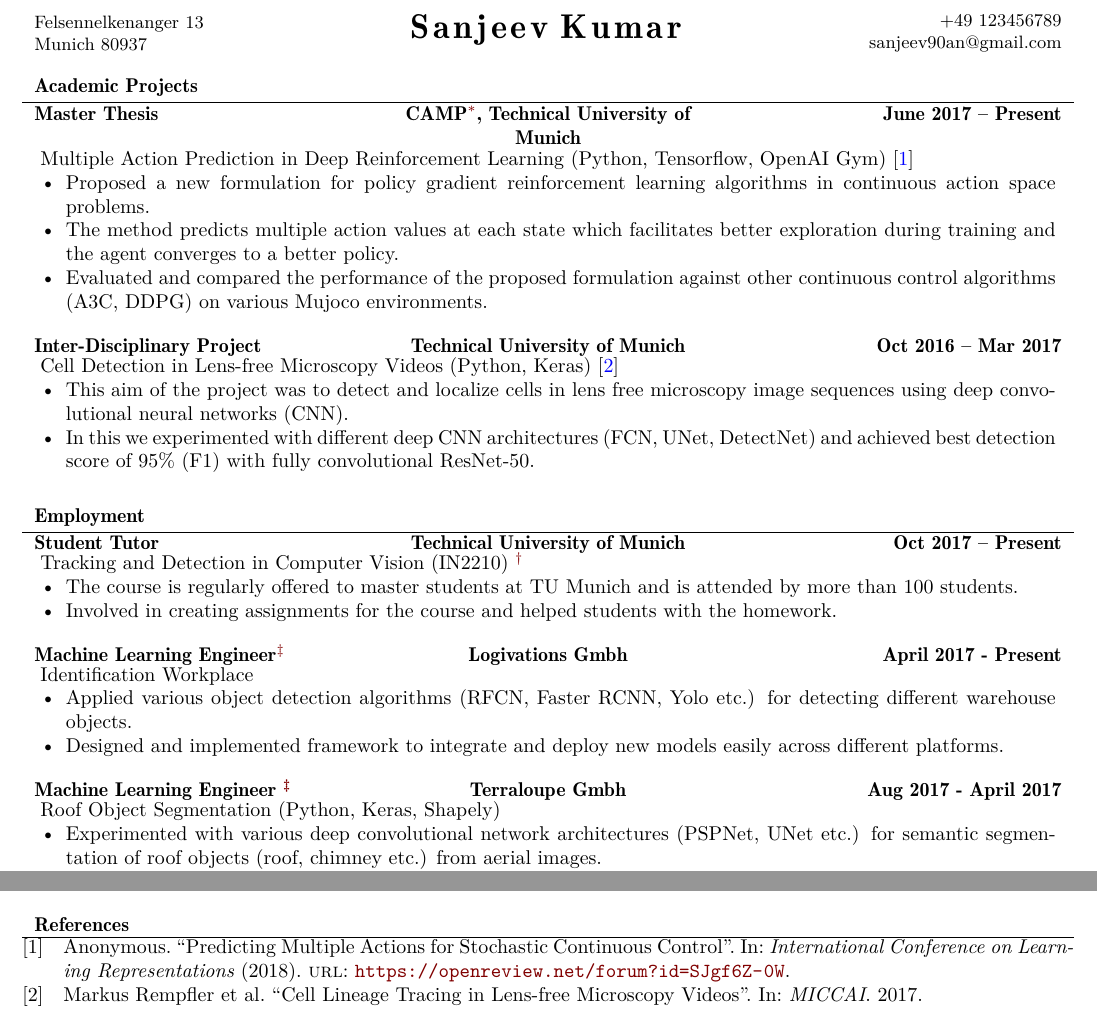
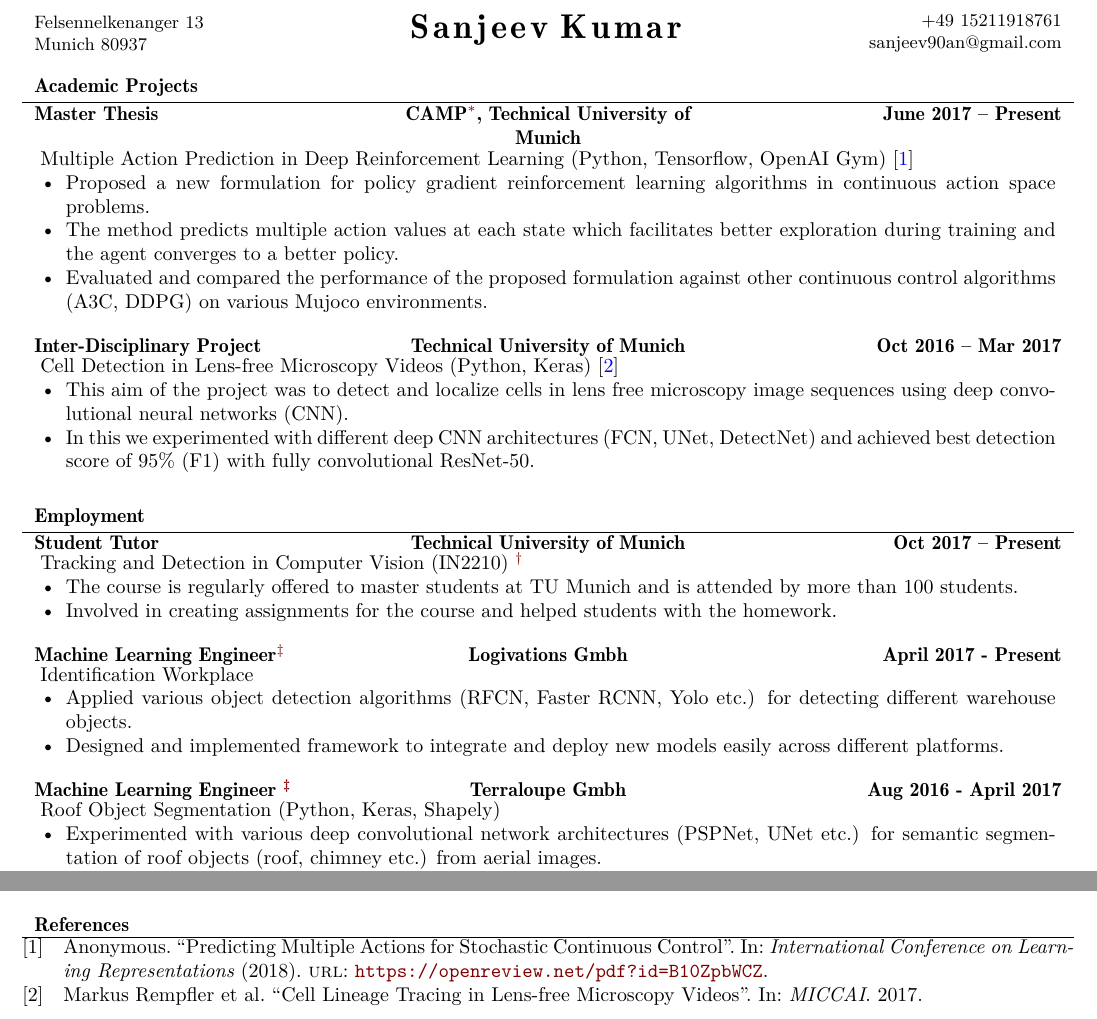
Before and after one commit to sanjeevk42/cv, a LaTeX document (main.tex, which reads ref.bib): two parts of pages 1 and 2 of 2, joined at a grey line, cut so that both start at the same text. Compiled offline with XeLaTeX; a missing font is replaced by an installed copy or a similar font.

Commit message:
Minor correction

```diff
--- a/main.tex
+++ b/main.tex
@@ -41,7 +41,7 @@
 % Set applicant's personal data for header
 \name{Sanjeev Kumar}
 \address{Felsennelkenanger 13 \linebreak Munich 80937}
-\contacts{+49 123456789 \linebreak sanjeev90an@gmail.com}
+\contacts{+49 15211918761 \linebreak sanjeev90an@gmail.com}
 
 \begin{document}
 
@@ -88,7 +88,7 @@
 			\end{itemize}
 		\end{cvsubsection}
 
-		\begin{cvsubsection}{Machine Learning Engineer \textsuperscript{\ref{ws}}}{Terraloupe Gmbh}{Aug 2017 - April 2017}
+		\begin{cvsubsection}{Machine Learning Engineer \textsuperscript{\ref{ws}}}{Terraloupe Gmbh}{Aug 2016 - April 2017}
 			Roof Object Segmentation (Python, Keras, Shapely)
 			\begin{itemize}
 				\item Experimented with various deep convolutional network architectures (PSPNet, UNet etc.) for semantic segmentation of roof objects (roof, chimney etc.) from aerial images.
--- a/ref.bib
+++ b/ref.bib
@@ -16,5 +16,5 @@
           author={Anonymous},
           journal={International Conference on Learning Representations},
           year={2018},
-          url={https://openreview.net/forum?id=SJgf6Z-0W}
+          url={https://openreview.net/pdf?id=B10ZpbWCZ}
 }
```
Also changed, not shown: cv.pdf.
